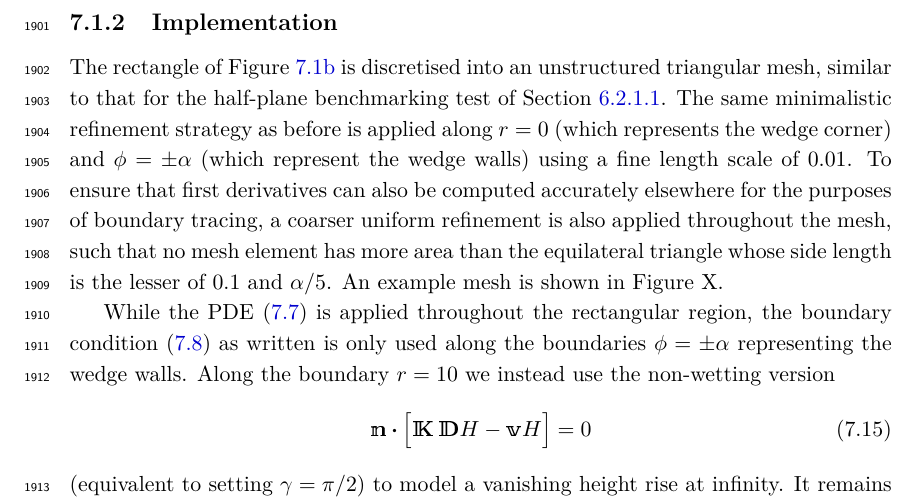
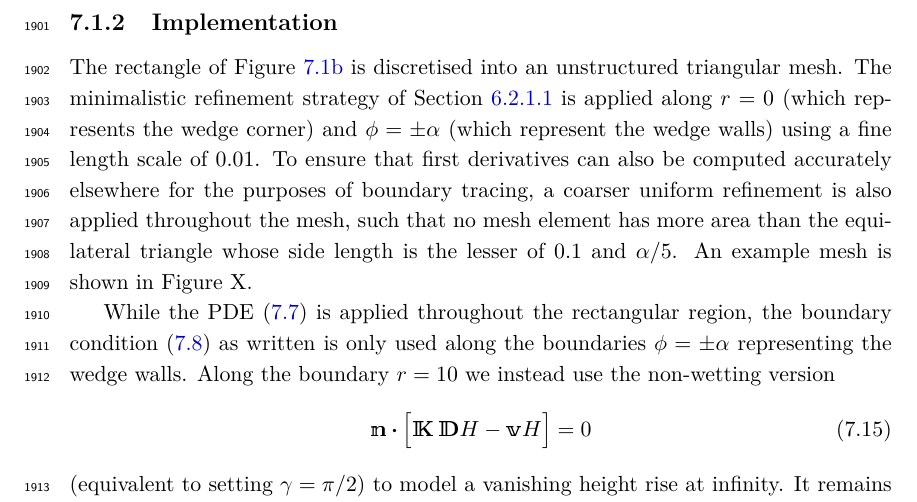
Before and after one commit to yawnoc/phd-thesis, a LaTeX thesis (thesis.tex, which reads small.tex): part of page 106 of 126, cut so that both start at the same text. Compiled offline with pdfLaTeX.

Commit message:
Small: remove mesh 'similar to [...] half-plane'
Meshes are not similar. Only x == 0 was finely refined
in the case of the half-plane benchmarking rectangle.
Here we finely refine three out of four edges of the rectangle.

```diff
--- a/small.tex
+++ b/small.tex
@@ -235,10 +235,10 @@ using a numerical solver that assumes a rectangular coordinate system.
 \label{sec:small.numerical.implementation}
 
 The rectangle of Figure~\ref{fig:wedge_small-domain-formal-rectangle}
-is discretised into an unstructured triangular mesh,
-similar to that for the half-plane benchmarking test
-of Section~\ref{sec:moderate.nonlinear.numerical.half-plane}.
-The same minimalistic refinement strategy as before is applied
+is discretised into an unstructured triangular mesh.
+The minimalistic refinement strategy
+of Section~\ref{sec:moderate.nonlinear.numerical.half-plane}
+is applied
 along~$r = 0$ (which represents the wedge corner)
 and~$\phi = \pm\alpha$ (which represent the wedge walls)
 using a fine length scale of~$0.01$.
```
